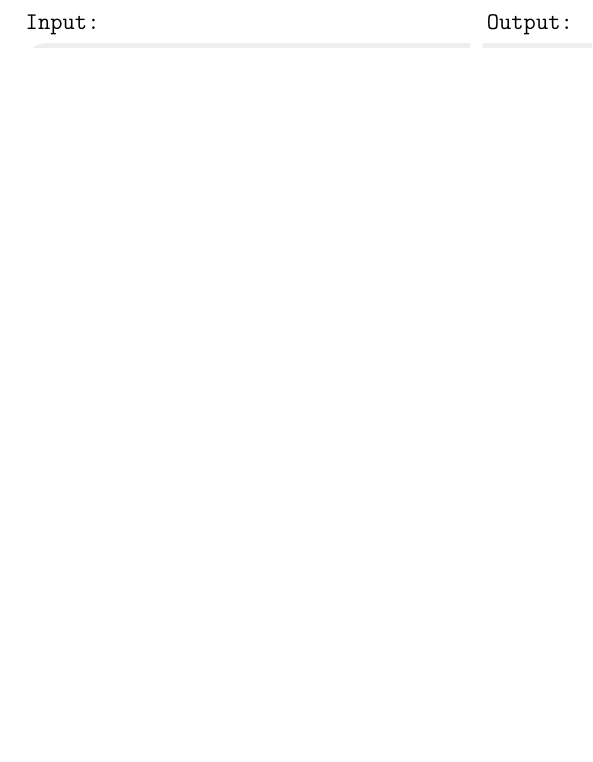
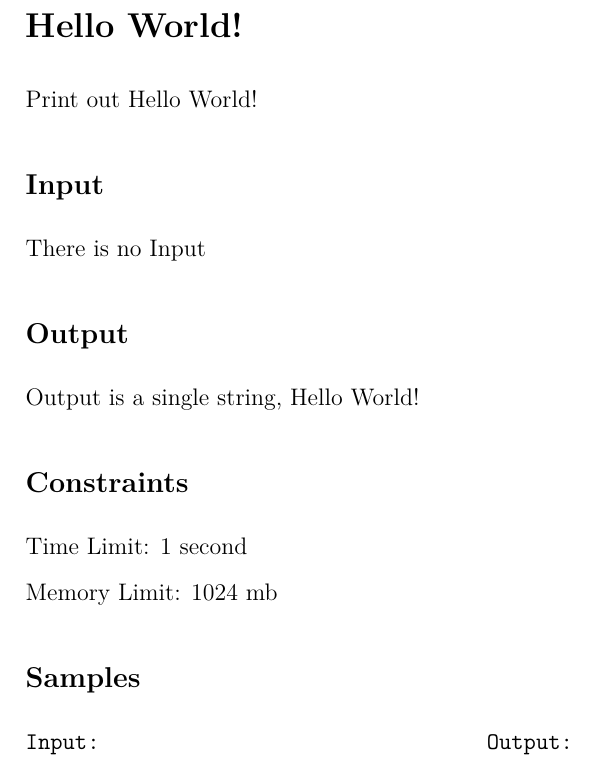
Before and after one commit to JarateKing/Competitive-Programming-Textbook, a LaTeX document (main.tex): part of the page, cut at the place of the change, the shorter picture padded with empty space. Compiled offline with pdfLaTeX.

Commit message:
added problem setup command

```diff
--- a/main.tex
+++ b/main.tex
@@ -32,5 +35,23 @@
+\subsection*{Input}
+#3
+\subsection*{Output}
+#4
+\subsection*{Constraints}
+Time Limit: #5
+
+Memory Limit: #6
+\subsection*{Samples}
+#7
+}
+
 \begin{document}
 
-\IOsample{problems/hello_world/1}
+\problem{Hello World!}
+{Print out Hello World!}
+{There is no Input}
+{Output is a single string, Hello World!}
+{1 second}
+{1024 mb}
+{\IOsample{problems/hello_world/1}}
 
 \end{document}
```
Also changed, not shown: main.tex (3 more changed lines).
